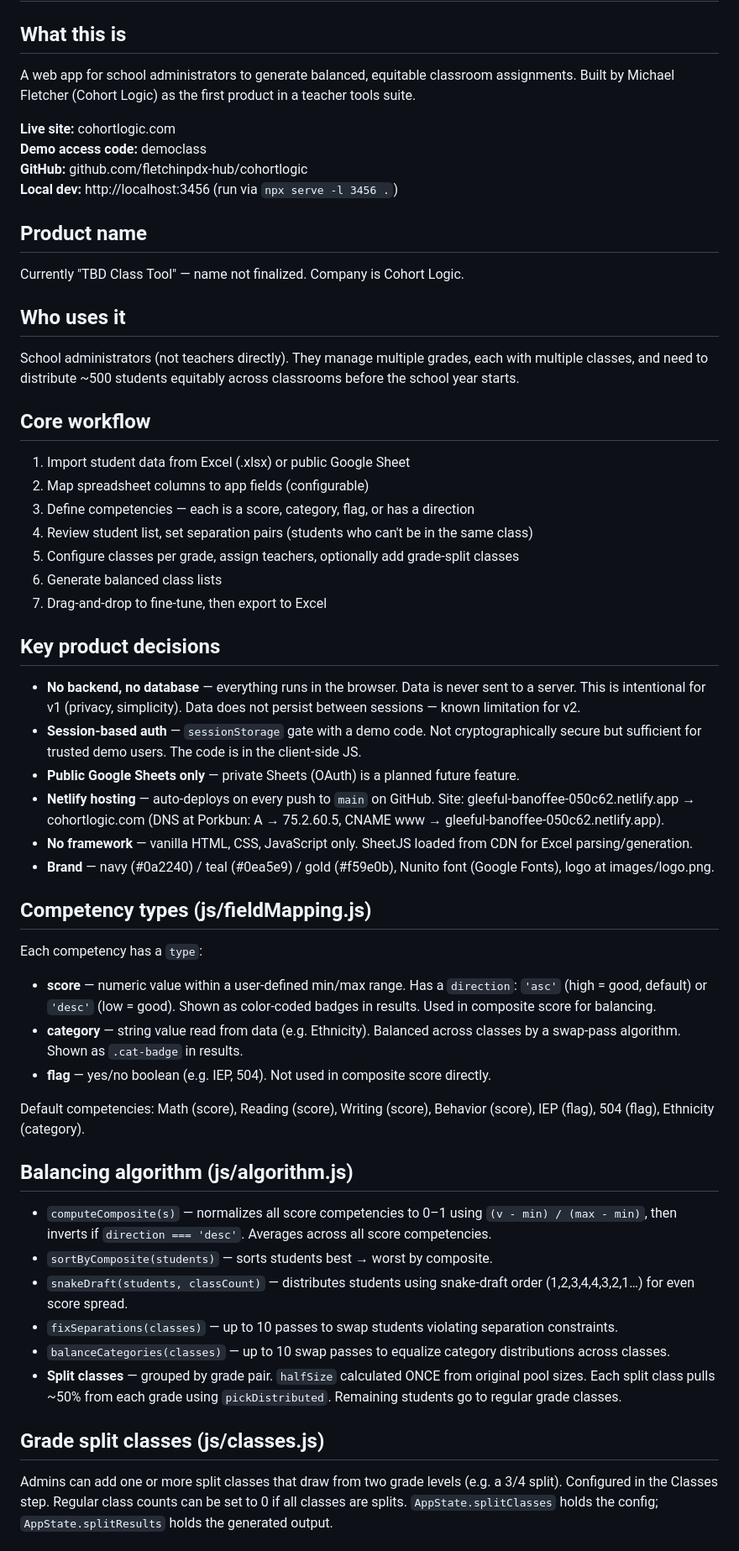
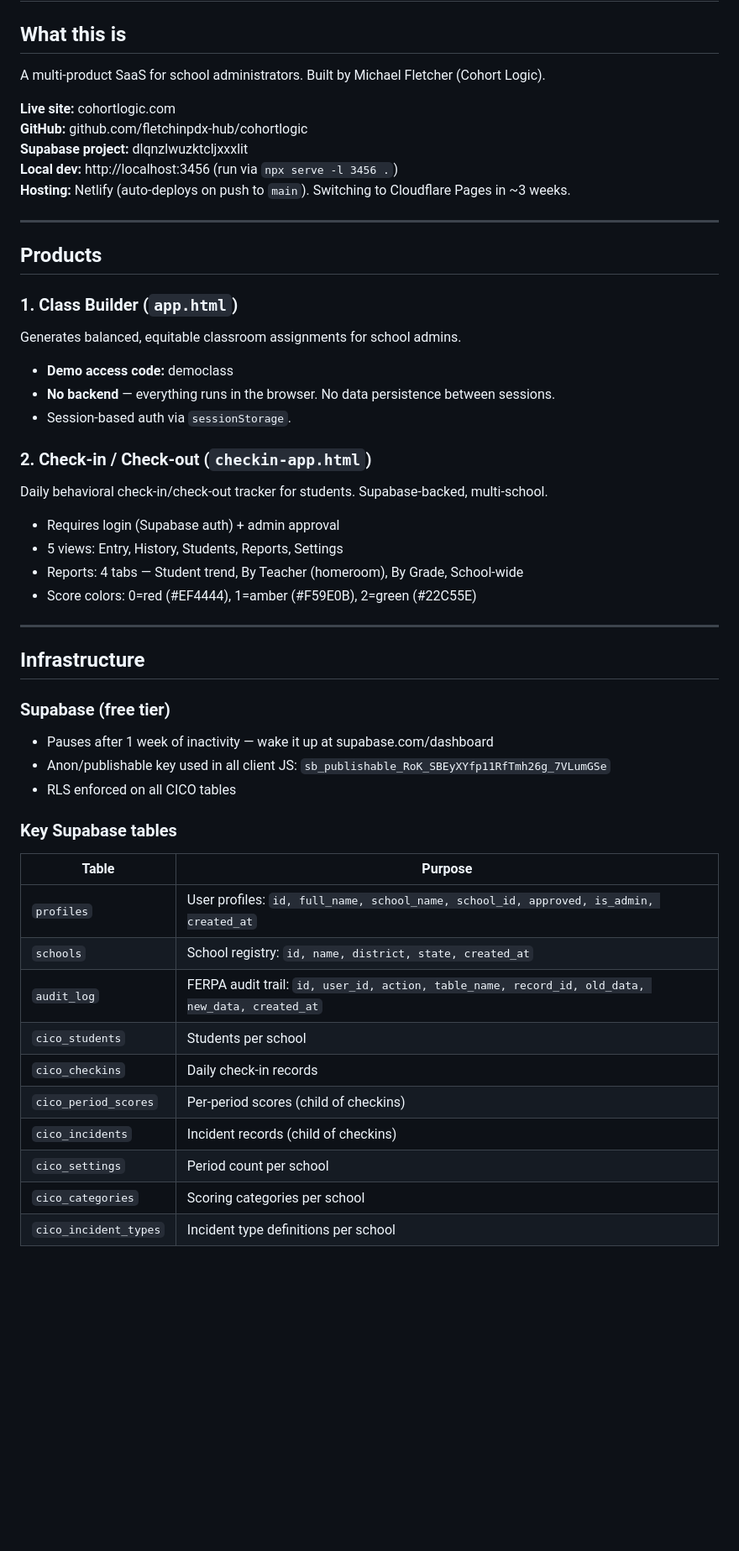
Before and after one commit to fletchinpdx-hub/cohortlogic, a Markdown page: CLAUDE.md, the part around one of its changes. Shown at 84% size. Rendered like a GitHub page; blank space fills up the shorter version.

```diff
--- a/CLAUDE.md
+++ b/CLAUDE.md
@@ -1,51 +1,51 @@
 # Cohort Logic — CLAUDE.md
 
 ## What this is
-A web app for school administrators to generate balanced, equitable classroom assignments. Built by Michael Fletcher (Cohort Logic) as the first product in a teacher tools suite.
+A multi-product SaaS for school administrators. Built by Michael Fletcher (Cohort Logic).
 
 **Live site:** cohortlogic.com
-**Demo access code:** democlass
 **GitHub:** github.com/fletchinpdx-hub/cohortlogic
+**Supabase project:** dlqnzlwuzktcljxxxlit
 **Local dev:** http://localhost:3456 (run via `npx serve -l 3456 .`)
+**Hosting:** Netlify (auto-deploys on push to `main`). Switching to Cloudflare Pages in ~3 weeks.
 
-## Product name
-Currently "TBD Class Tool" — name not finalized. Company is Cohort Logic.
+---
 
-## Who uses it
-School administrators (not teachers directly). They manage multiple grades, each with multiple classes, and need to distribute ~500 students equitably across classrooms before the school year starts.
+## Products
 
-## Core workflow
-1. Import student data from Excel (.xlsx) or public Google Sheet
-2. Map spreadsheet columns to app fields (configurable)
-3. Define competencies — each is a score, category, flag, or has a direction
-4. Review student list, set separation pairs (students who can't be in the same class)
-5. Configure classes per grade, assign teachers, optionally add grade-split classes
-6. Generate balanced class lists
-7. Drag-and-drop to fine-tune, then export to Excel
+### 1. Class Builder (`app.html`)
+Generates balanced, equitable classroom assignments for school admins.
+- **Demo access code:** democlass
+- **No backend** — everything runs in the browser. No data persistence between sessions.
+- Session-based auth via `sessionStorage`.
 
-## Key product decisions
-- **No backend, no database** — everything runs in the browser. Data is never sent to a server. This is intentional for v1 (privacy, simplicity). Data does not persist between sessions — known limitation for v2.
-- **Session-based auth** — `sessionStorage` gate with a demo code. Not cryptographically secure but sufficient for trusted demo users. The code is in the client-side JS.
-- **Public Google Sheets only** — private Sheets (OAuth) is a planned future feature.
-- **Netlify hosting** — auto-deploys on every push to `main` on GitHub. Site: gleeful-banoffee-050c62.netlify.app → cohortlogic.com (DNS at Porkbun: A → 75.2.60.5, CNAME www → gleeful-banoffee-050c62.netlify.app).
-- **No framework** — vanilla HTML, CSS, JavaScript only. SheetJS loaded from CDN for Excel parsing/generation.
-- **Brand** — navy (#0a2240) / teal (#0ea5e9) / gold (#f59e0b), Nunito font (Google Fonts), logo at images/logo.png.
+### 2. Check-in / Check-out (`checkin-app.html`)
+Daily behavioral check-in/check-out tracker for students. Supabase-backed, multi-school.
+- Requires login (Supabase auth) + admin approval
+- 5 views: Entry, History, Students, Reports, Settings
+- Reports: 4 tabs — Student trend, By Teacher (homeroom), By Grade, School-wide
+- Score colors: 0=red (#EF4444), 1=amber (#F59E0B), 2=green (#22C55E)
 
-## Competency types (js/fieldMapping.js)
-Each competency has a `type`:
-- **score** — numeric value within a user-defined min/max range. Has a `direction`: `'asc'` (high = good, default) or `'desc'` (low = good). Shown as color-coded badges in results. Used in composite score for balancing.
-- **category** — string value read from data (e.g. Ethnicity). Balanced across classes by a swap-pass algorithm. Shown as `.cat-badge` in results.
-- **flag** — yes/no boolean (e.g. IEP, 504). Not used in composite score directly.
+---
 
-Default competencies: Math (score), Reading (score), Writing (score), Behavior (score), IEP (flag), 504 (flag), Ethnicity (category).
+## Infrastructure
 
-## Balancing algorithm (js/algorithm.js)
-- `computeComposite(s)` — normalizes all score competencies to 0–1 using `(v - min) / (max - min)`, then inverts if `direction === 'desc'`. Averages across all score competencies.
-- `sortByComposite(students)` — sorts students best → worst by composite.
-- `snakeDraft(students, classCount)` — distributes students using snake-draft order (1,2,3,4,4,3,2,1…) for even score spread.
-- `fixSeparations(classes)` — up to 10 passes to swap students violating separation constraints.
-- `balanceCategories(classes)` — up to 10 swap passes to equalize category distributions across classes.
-- **Split classes** — grouped by grade pair. `halfSize` calculated ONCE from original pool sizes. Each split class pulls ~50% from each grade using `pickDistributed`. Remaining students go to regular grade classes.
+### Supabase (free tier)
+- Pauses after 1 week of inactivity — wake it up at supabase.com/dashboard
+- Anon/publishable key used in all client JS: `sb_publishable_RoK_SBEyXYfp11RfTmh26g_7VLumGSe`
+- RLS enforced on all CICO tables
 
-## Grade split classes (js/classes.js)
-Admins can add one or more split classes that draw from two grade levels (e.g. a 3/4 split). Configured in the Classes step. Regular class counts can be set to 0 if all classes are splits. `AppState.splitClasses` holds the config; `AppState.splitResults` holds the generated output.
+### Key Supabase tables
+| Table | Purpose |
+|-------|---------|
+| `profiles` | User profiles: `id, full_name, school_name, school_id, approved, is_admin, created_at` |
+| `schools` | School registry: `id, name, district, state, created_at` |
+| `audit_log` | FERPA audit trail: `id, user_id, action, table_name, record_id, old_data, new_data, created_at` |
+| `cico_students` | Students per school |
+| `cico_checkins` | Daily check-in records |
+| `cico_period_scores` | Per-period scores (child of checkins) |
+| `cico_incidents` | Incident records (child of checkins) |
+| `cico_settings` | Period count per school |
+| `cico_categories` | Scoring categories per school |
+| `cico_incident_types` | Incident type definitions per school |
+
```
Also changed, not shown: other parts of CLAUDE.md (+94 -48 lines).
